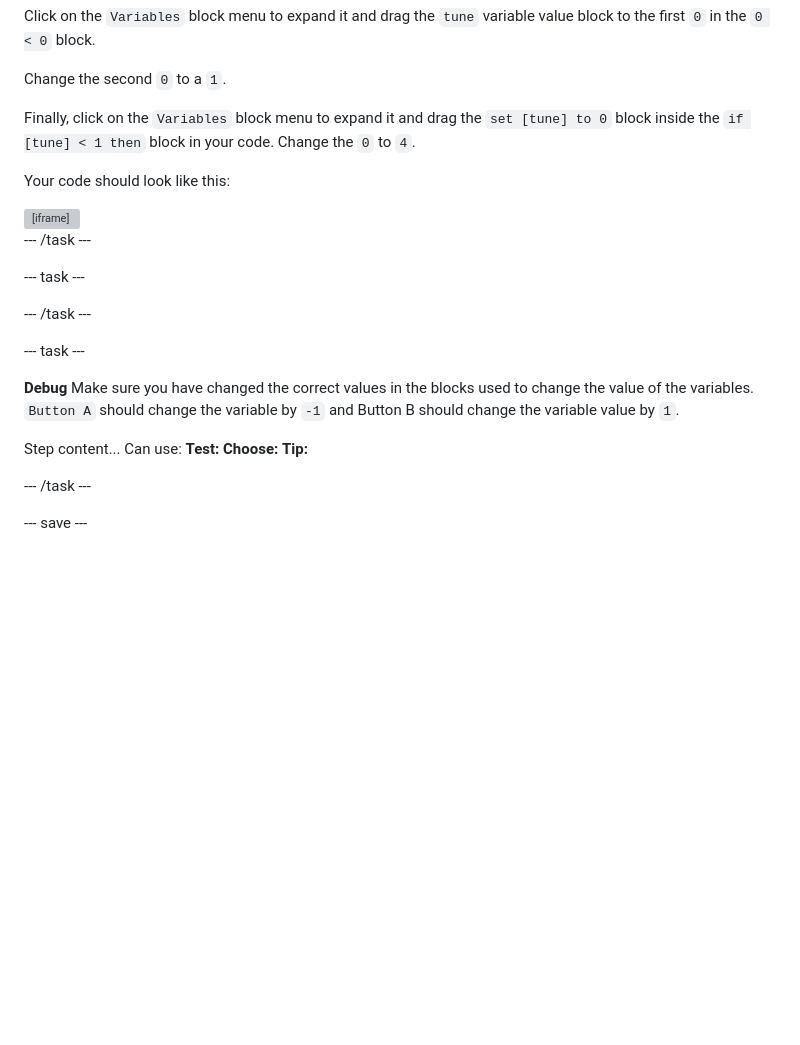
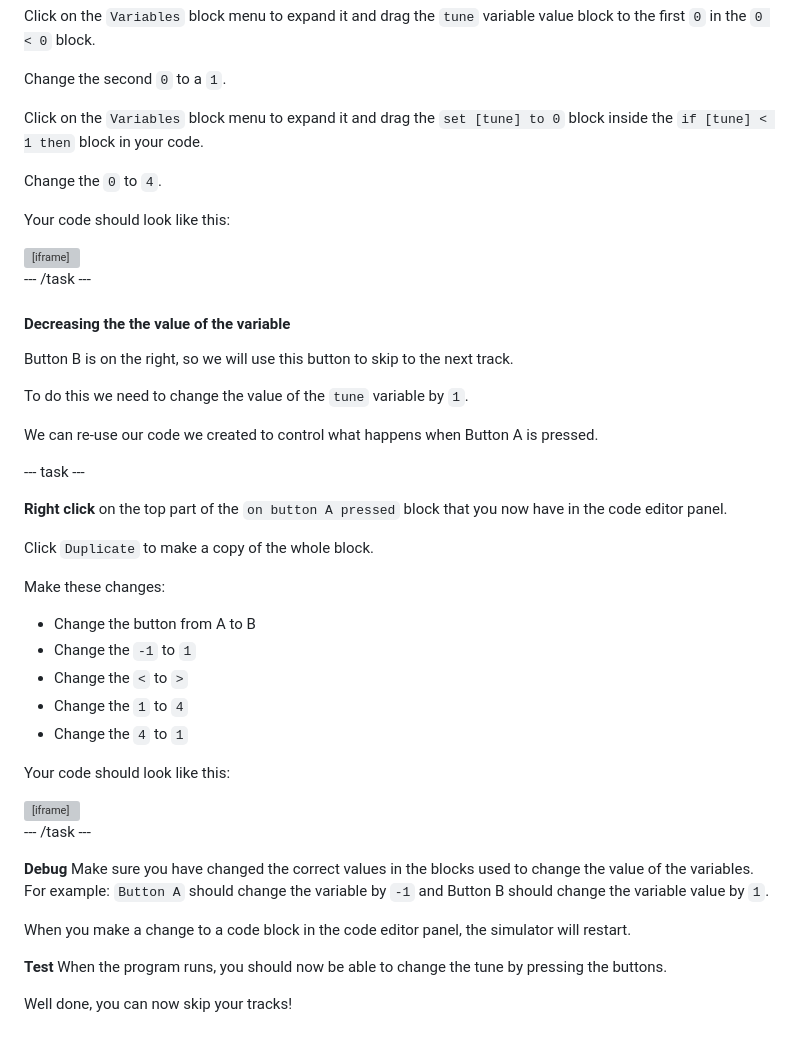
Before and after one commit to raspberrypilearning/music-player, a Markdown page: en/step_4.md, the part around one of its changes. GitHub-like rendering; blank space fills up the shorter version; grey boxes are pictures that could not be loaded.

```diff
--- a/en/step_4.md
+++ b/en/step_4.md
@@ -83,7 +83,9 @@ Click on the `Variables` block menu to expand it and drag the `tune` variable va
 
 Change the second `0` to a `1`.
 
-Finally, click on the `Variables` block menu to expand it and drag the `set [tune] to 0` block inside the `if [tune] < 1 then` block in your code. Change the `0` to `4`.
+Click on the `Variables` block menu to expand it and drag the `set [tune] to 0` block inside the `if [tune] < 1 then` block in your code.
+
+Change the `0` to `4`.
 
 Your code should look like this:
 
@@ -91,26 +93,38 @@ Your code should look like this:
 
 --- /task ---
 
+#### Decreasing the  the value of the variable
 
+Button B is on the right, so we will use this button to skip to the next track.
+
+To do this we need to change the value of the `tune` variable by `1`.
+
+We can re-use our code we created to control what happens when Button A is pressed.
 
 --- task ---
 
+**Right click** on the top part of the `on button A pressed` block that you now have in the code editor panel.
 
+Click `Duplicate` to make a copy of the whole block.
+
+Make these changes:
+
++ Change the button from A to B
++ Change the `-1` to `1`
++ Change the `<` to `>`
++ Change the `1` to `4`
++ Change the `4` to `1`
+
+Your code should look like this:
+
+<div style="position:relative;height:calc(300px + 5em);width:100%;overflow:hidden;"><iframe style="position:relative;top:0;left:0;width:75%;height:75%;" src="https://makecode.microbit.org/---codeembed#pub:_CbfbVkYrt0iW" allowfullscreen="allowfullscreen" frameborder="0" sandbox="allow-scripts allow-same-origin"></iframe></div>
 
 --- /task ---
 
+**Debug** Make sure you have changed the correct values in the blocks used to change the value of the variables. For example: `Button A` should change the variable by `-1` and Button B should change the variable value by `1`.
 
+When you make a change to a code block in the code editor panel, the simulator will restart.
 
---- task ---
+**Test** When the program runs, you should now be able to change the tune by pressing the buttons.
 
-**Debug** Make sure you have changed the correct values in the blocks used to change the value of the variables. `Button A` should change the variable by `-1` and Button B should change the variable value by `1`.
-
-Step content...
-Can use:
-**Test:**
-**Choose:**
-**Tip:**
-
---- /task ---
-
---- save ---
+Well done, you can now skip your tracks!
```
Also changed, not shown: other parts of en/step_4.md (+3 -3 lines), en/step_3.md (+24 -6 lines), en/images/melody-choices.png (added).
